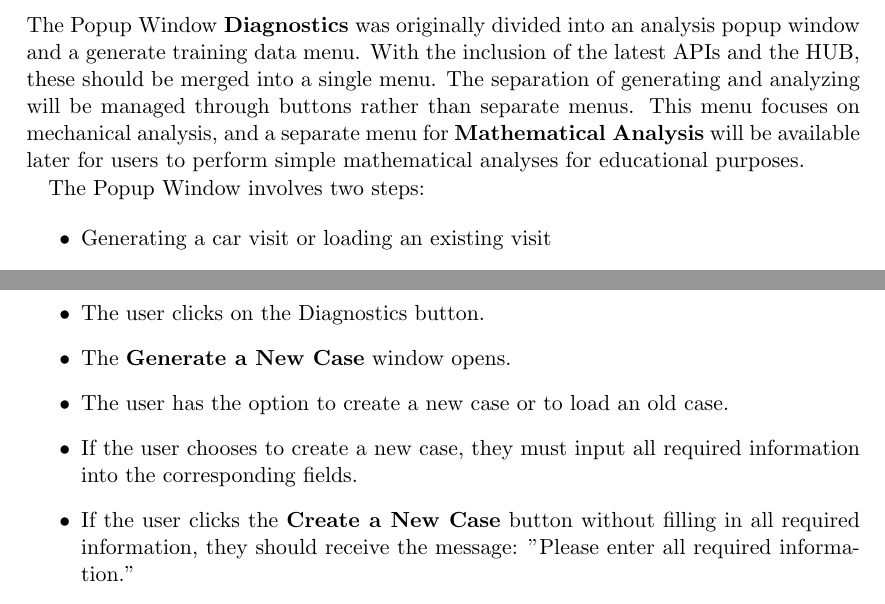
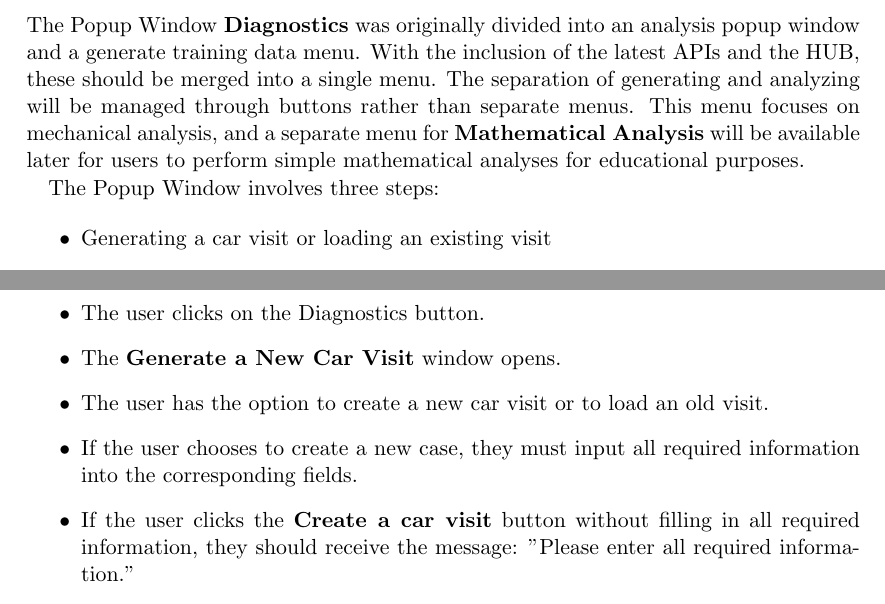
Before and after one commit to skunkforce/OmniView-Product-Vision, a LaTeX document (OmniView.tex): two parts of pages 18 and 19 of 38, joined at a grey line, cut so that both start at the same text. Compiled offline with pdfLaTeX.

Commit message:
Last changes

```diff
--- a/OmniView.tex
+++ b/OmniView.tex
@@ -432,7 +432,7 @@ The Popup Window \textbf{Diagnostics} was originally divided into an analysis po
  and a separate menu for \textbf{Mathematical Analysis} will be available later for users to perform simple mathematical analyses for educational purposes.
 
 
-The Popup Window involves two steps:
+The Popup Window involves three steps:
 
 
 \begin{itemize}
@@ -475,9 +475,9 @@ The user flow should be as follows:
 
 \begin{itemize}
     \item The user clicks on the Diagnostics button.
-    \item The \textbf{Generate a New Case} window opens.
-    \item The user has the option to create a new case or to load an old case.
+    \item The \textbf{Generate a New Car Visit} window opens.
+    \item The user has the option to create a new car visit or to load an old visit.
     \item If the user chooses to create a new case, they must input all required information into the corresponding fields.
-    \item If the user clicks the \textbf{Create a New Case} button without filling in all required information, they should receive the message: "Please enter all required information."
+    \item If the user clicks the \textbf{Create a car visit} button without filling in all required information, they should receive the message: "Please enter all required information."
     \item If all information is provided, the case should be created, the window should close, and the \textbf{Generate or load a case} popup window should open.
     \item If the user chooses to load an old case, they should enter the VIN into the corresponding input field.
```
Also changed, not shown: OmniView.tex (10 more changed lines).
